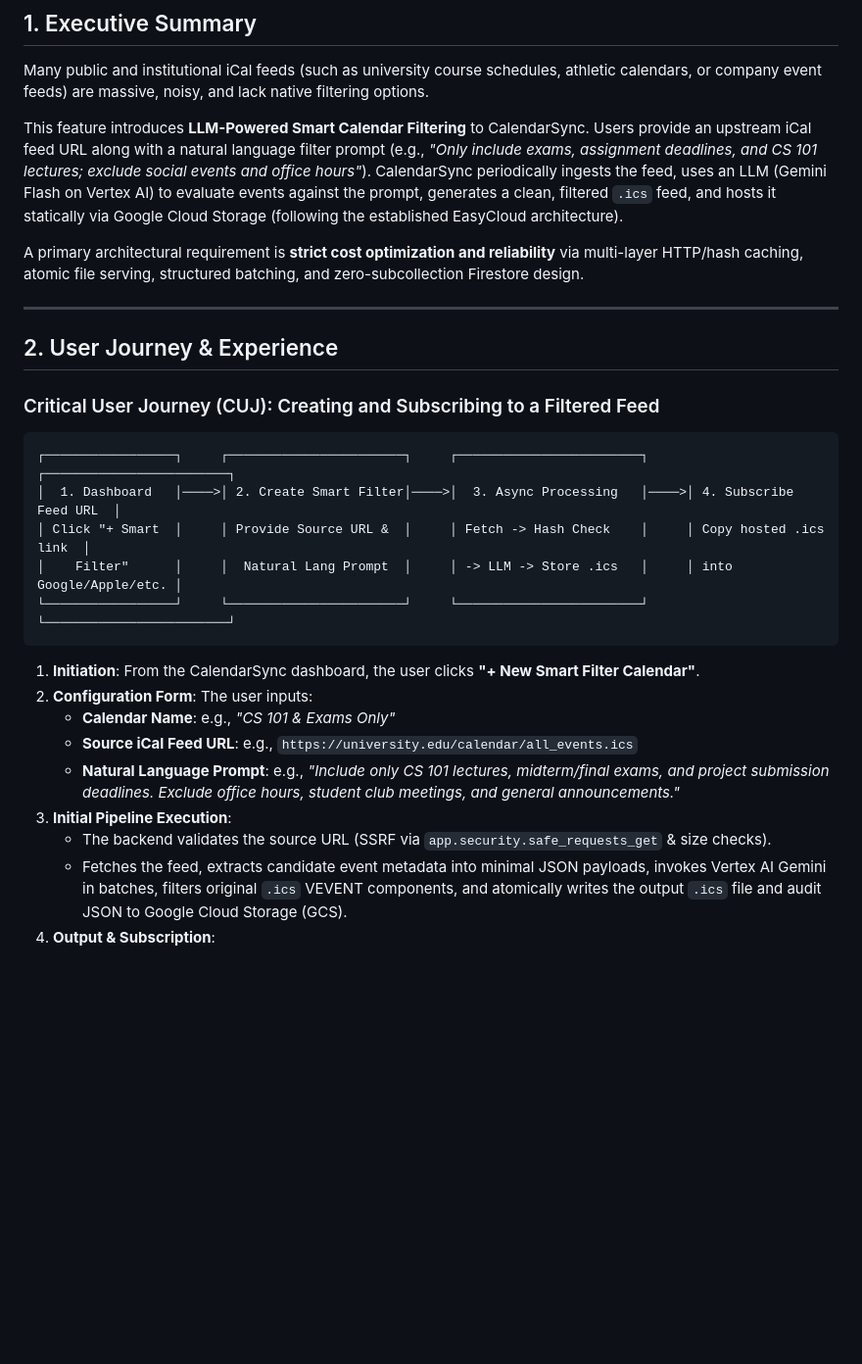
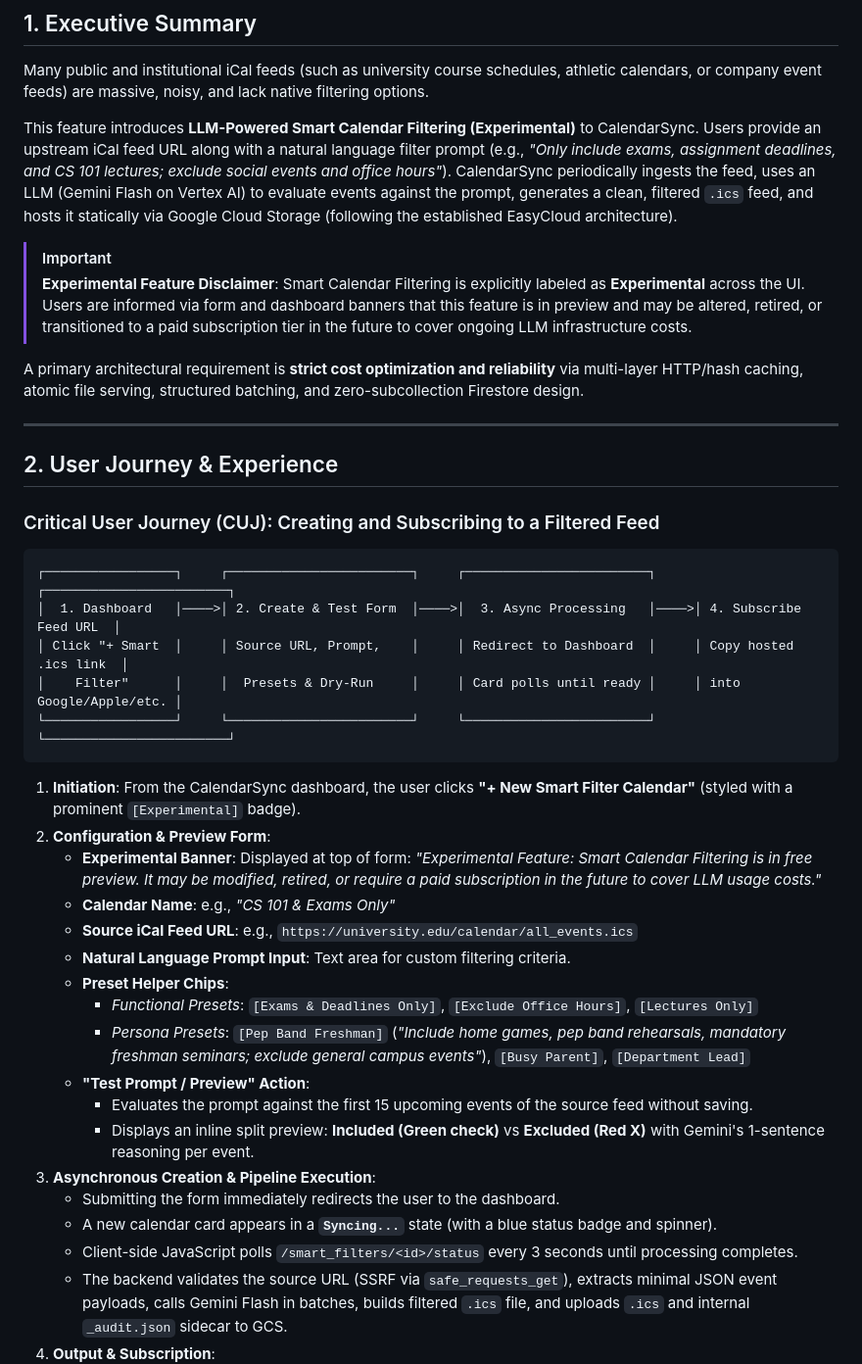
Before and after one commit to billnapier/calendarsync, a Markdown page: docs/llm_calendar_filtering_spec.md, the part around one of its changes. Shown at 98% size. Drawn GitHub-style; blank space fills up the shorter version.

````diff
--- a/docs/llm_calendar_filtering_spec.md
+++ b/docs/llm_calendar_filtering_spec.md
@@ -4,7 +4,10 @@
 
 Many public and institutional iCal feeds (such as university course schedules, athletic calendars, or company event feeds) are massive, noisy, and lack native filtering options.
 
-This feature introduces **LLM-Powered Smart Calendar Filtering** to CalendarSync. Users provide an upstream iCal feed URL along with a natural language filter prompt (e.g., *"Only include exams, assignment deadlines, and CS 101 lectures; exclude social events and office hours"*). CalendarSync periodically ingests the feed, uses an LLM (Gemini Flash on Vertex AI) to evaluate events against the prompt, generates a clean, filtered `.ics` feed, and hosts it statically via Google Cloud Storage (following the established EasyCloud architecture).
+This feature introduces **LLM-Powered Smart Calendar Filtering (Experimental)** to CalendarSync. Users provide an upstream iCal feed URL along with a natural language filter prompt (e.g., *"Only include exams, assignment deadlines, and CS 101 lectures; exclude social events and office hours"*). CalendarSync periodically ingests the feed, uses an LLM (Gemini Flash on Vertex AI) to evaluate events against the prompt, generates a clean, filtered `.ics` feed, and hosts it statically via Google Cloud Storage (following the established EasyCloud architecture).
+
+> [!IMPORTANT]
+> **Experimental Feature Disclaimer**: Smart Calendar Filtering is explicitly labeled as **Experimental** across the UI. Users are informed via form and dashboard banners that this feature is in preview and may be altered, retired, or transitioned to a paid subscription tier in the future to cover ongoing LLM infrastructure costs.
 
 A primary architectural requirement is **strict cost optimization and reliability** via multi-layer HTTP/hash caching, atomic file serving, structured batching, and zero-subcollection Firestore design.
 
@@ -15,19 +18,28 @@ A primary architectural requirement is **strict cost optimization and reliabilit
 ### Critical User Journey (CUJ): Creating and Subscribing to a Filtered Feed
 
 ```
-┌─────────────────┐     ┌───────────────────────┐     ┌────────────────────────┐     ┌────────────────────────┐
-│  1. Dashboard   │────>│ 2. Create Smart Filter│────>│  3. Async Processing   │────>│ 4. Subscribe Feed URL  │
-│ Click "+ Smart  │     │ Provide Source URL &  │     │ Fetch -> Hash Check    │     │ Copy hosted .ics link  │
-│    Filter"      │     │  Natural Lang Prompt  │     │ -> LLM -> Store .ics   │     │ into Google/Apple/etc. │
-└─────────────────┘     └───────────────────────┘     └────────────────────────┘     └────────────────────────┘
+┌─────────────────┐     ┌────────────────────────┐     ┌────────────────────────┐     ┌────────────────────────┐
+│  1. Dashboard   │────>│ 2. Create & Test Form  │────>│  3. Async Processing   │────>│ 4. Subscribe Feed URL  │
+│ Click "+ Smart  │     │ Source URL, Prompt,    │     │ Redirect to Dashboard  │     │ Copy hosted .ics link  │
+│    Filter"      │     │  Presets & Dry-Run     │     │ Card polls until ready │     │ into Google/Apple/etc. │
+└─────────────────┘     └────────────────────────┘     └────────────────────────┘     └────────────────────────┘
 ```
 
-1. **Initiation**: From the CalendarSync dashboard, the user clicks **"+ New Smart Filter Calendar"**.
-2. **Configuration Form**: The user inputs:
+1. **Initiation**: From the CalendarSync dashboard, the user clicks **"+ New Smart Filter Calendar"** (styled with a prominent `[Experimental]` badge).
+2. **Configuration & Preview Form**:
+   - **Experimental Banner**: Displayed at top of form: *"Experimental Feature: Smart Calendar Filtering is in free preview. It may be modified, retired, or require a paid subscription in the future to cover LLM usage costs."*
    - **Calendar Name**: e.g., *"CS 101 & Exams Only"*
    - **Source iCal Feed URL**: e.g., `https://university.edu/calendar/all_events.ics`
-   - **Natural Language Prompt**: e.g., *"Include only CS 101 lectures, midterm/final exams, and project submission deadlines. Exclude office hours, student club meetings, and general announcements."*
-3. **Initial Pipeline Execution**:
-   - The backend validates the source URL (SSRF via `app.security.safe_requests_get` & size checks).
-   - Fetches the feed, extracts candidate event metadata into minimal JSON payloads, invokes Vertex AI Gemini in batches, filters original `.ics` VEVENT components, and atomically writes the output `.ics` file and audit JSON to Google Cloud Storage (GCS).
+   - **Natural Language Prompt Input**: Text area for custom filtering criteria.
+   - **Preset Helper Chips**:
+     - *Functional Presets*: `[Exams & Deadlines Only]`, `[Exclude Office Hours]`, `[Lectures Only]`
+     - *Persona Presets*: `[Pep Band Freshman]` (*"Include home games, pep band rehearsals, mandatory freshman seminars; exclude general campus events"*), `[Busy Parent]`, `[Department Lead]`
+   - **"Test Prompt / Preview" Action**:
+     - Evaluates the prompt against the first 15 upcoming events of the source feed without saving.
+     - Displays an inline split preview: **Included (Green check)** vs **Excluded (Red X)** with Gemini's 1-sentence reasoning per event.
+3. **Asynchronous Creation & Pipeline Execution**:
+   - Submitting the form immediately redirects the user to the dashboard.
+   - A new calendar card appears in a **`Syncing...`** state (with a blue status badge and spinner).
+   - Client-side JavaScript polls `/smart_filters/<id>/status` every 3 seconds until processing completes.
+   - The backend validates the source URL (SSRF via `safe_requests_get`), extracts minimal JSON event payloads, calls Gemini Flash in batches, builds filtered `.ics` file, and uploads `.ics` and internal `_audit.json` sidecar to GCS.
 4. **Output & Subscription**:
````
Also changed, not shown: other parts of docs/llm_calendar_filtering_spec.md (+42 -7 lines).
